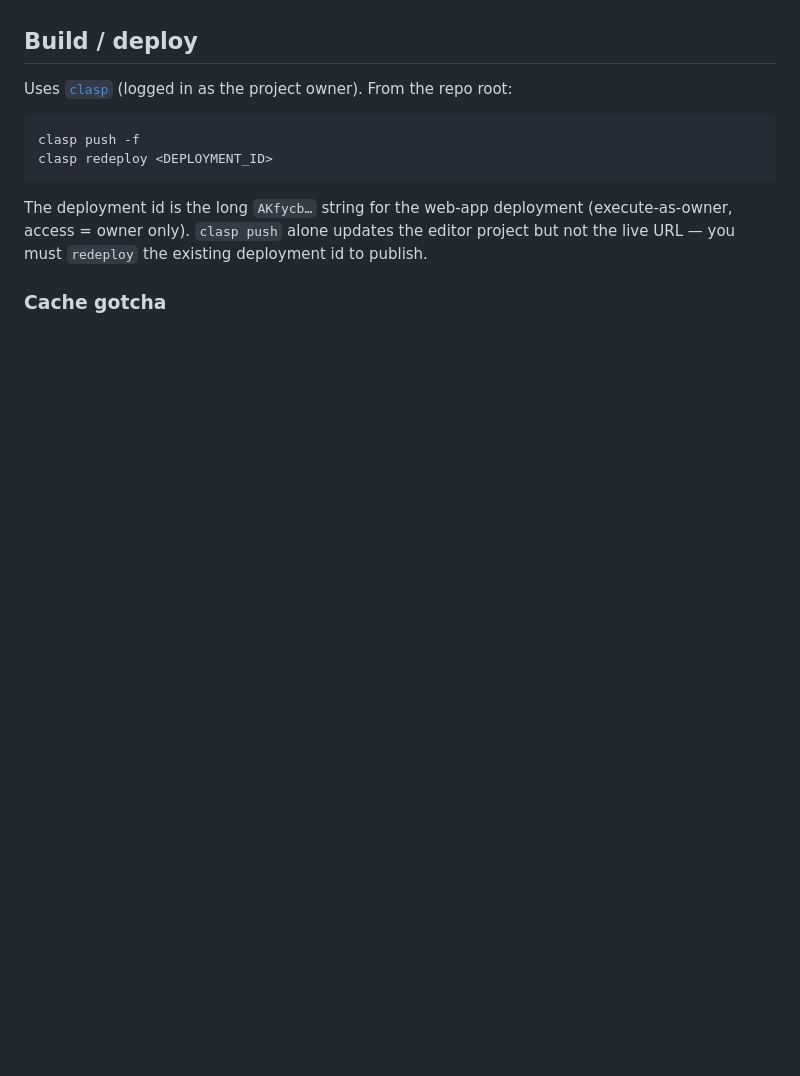
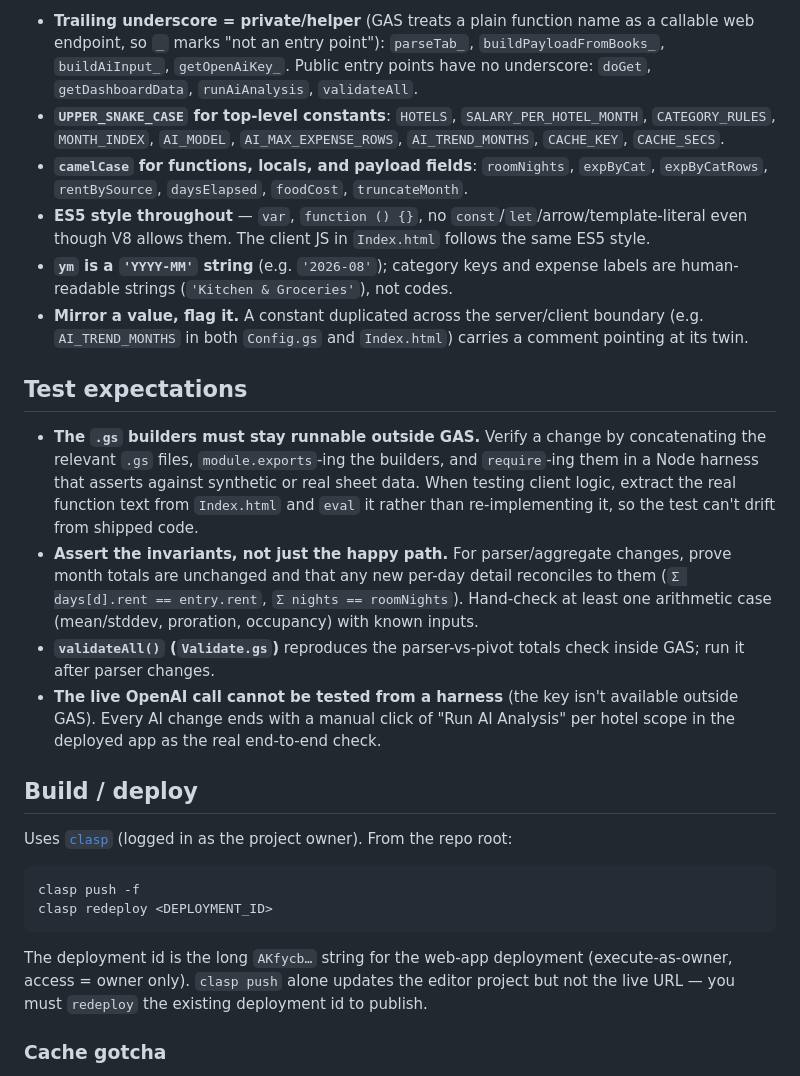
Before and after one commit to dipankar5566/Hotel-Reports-Rundown, a Markdown page: CLAUDE.md, the part around one of its changes. Rendered like a GitHub page; blank space fills up the shorter version.

```diff
--- a/CLAUDE.md
+++ b/CLAUDE.md
@@ -16,3 +38,16 @@ All code is in `src/` (Apps Script concatenates every `.gs` at runtime, so top-l
+- **Trailing underscore = private/helper** (GAS treats a plain function name as a callable web endpoint, so `_` marks "not an entry point"): `parseTab_`, `buildPayloadFromBooks_`, `buildAiInput_`, `getOpenAiKey_`. Public entry points have no underscore: `doGet`, `getDashboardData`, `runAiAnalysis`, `validateAll`.
+- **`UPPER_SNAKE_CASE` for top-level constants**: `HOTELS`, `SALARY_PER_HOTEL_MONTH`, `CATEGORY_RULES`, `MONTH_INDEX`, `AI_MODEL`, `AI_MAX_EXPENSE_ROWS`, `AI_TREND_MONTHS`, `CACHE_KEY`, `CACHE_SECS`.
+- **`camelCase` for functions, locals, and payload fields**: `roomNights`, `expByCat`, `expByCatRows`, `rentBySource`, `daysElapsed`, `foodCost`, `truncateMonth`.
+- **ES5 style throughout** — `var`, `function () {}`, no `const`/`let`/arrow/template-literal even though V8 allows them. The client JS in `Index.html` follows the same ES5 style.
+- **`ym` is a `'YYYY-MM'` string** (e.g. `'2026-08'`); category keys and expense labels are human-readable strings (`'Kitchen & Groceries'`), not codes.
+- **Mirror a value, flag it.** A constant duplicated across the server/client boundary (e.g. `AI_TREND_MONTHS` in both `Config.gs` and `Index.html`) carries a comment pointing at its twin.
+
+## Test expectations
+
+- **The `.gs` builders must stay runnable outside GAS.** Verify a change by concatenating the relevant `.gs` files, `module.exports`-ing the builders, and `require`-ing them in a Node harness that asserts against synthetic or real sheet data. When testing client logic, extract the real function text from `Index.html` and `eval` it rather than re-implementing it, so the test can't drift from shipped code.
+- **Assert the invariants, not just the happy path.** For parser/aggregate changes, prove month totals are unchanged and that any new per-day detail reconciles to them (`Σ days[d].rent == entry.rent`, `Σ nights == roomNights`). Hand-check at least one arithmetic case (mean/stddev, proration, occupancy) with known inputs.
+- **`validateAll()` (`Validate.gs`)** reproduces the parser-vs-pivot totals check inside GAS; run it after parser changes.
+- **The live OpenAI call cannot be tested from a harness** (the key isn't available outside GAS). Every AI change ends with a manual click of "Run AI Analysis" per hotel scope in the deployed app as the real end-to-end check.
 
 ## Build / deploy
 
```
Also changed, not shown: other parts of CLAUDE.md (+33 -15 lines).
